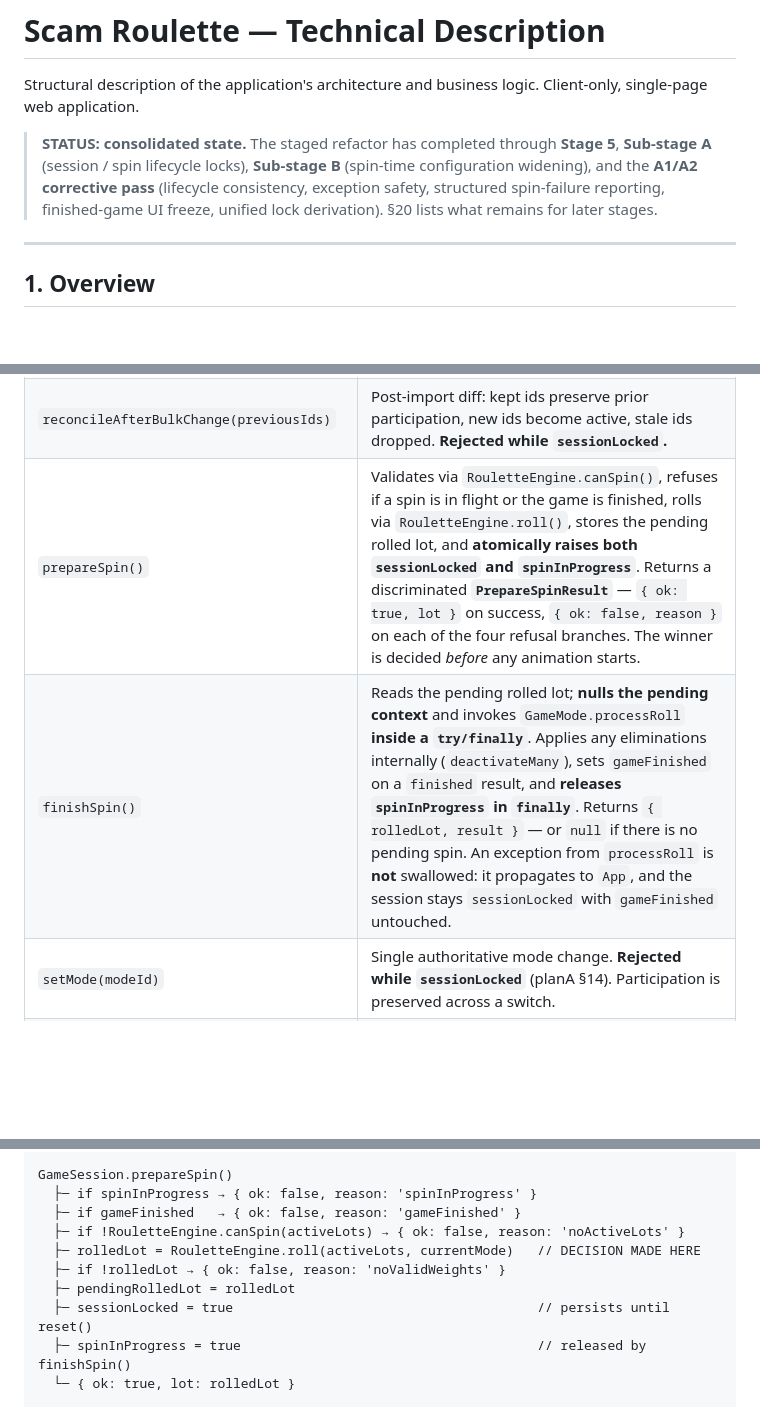
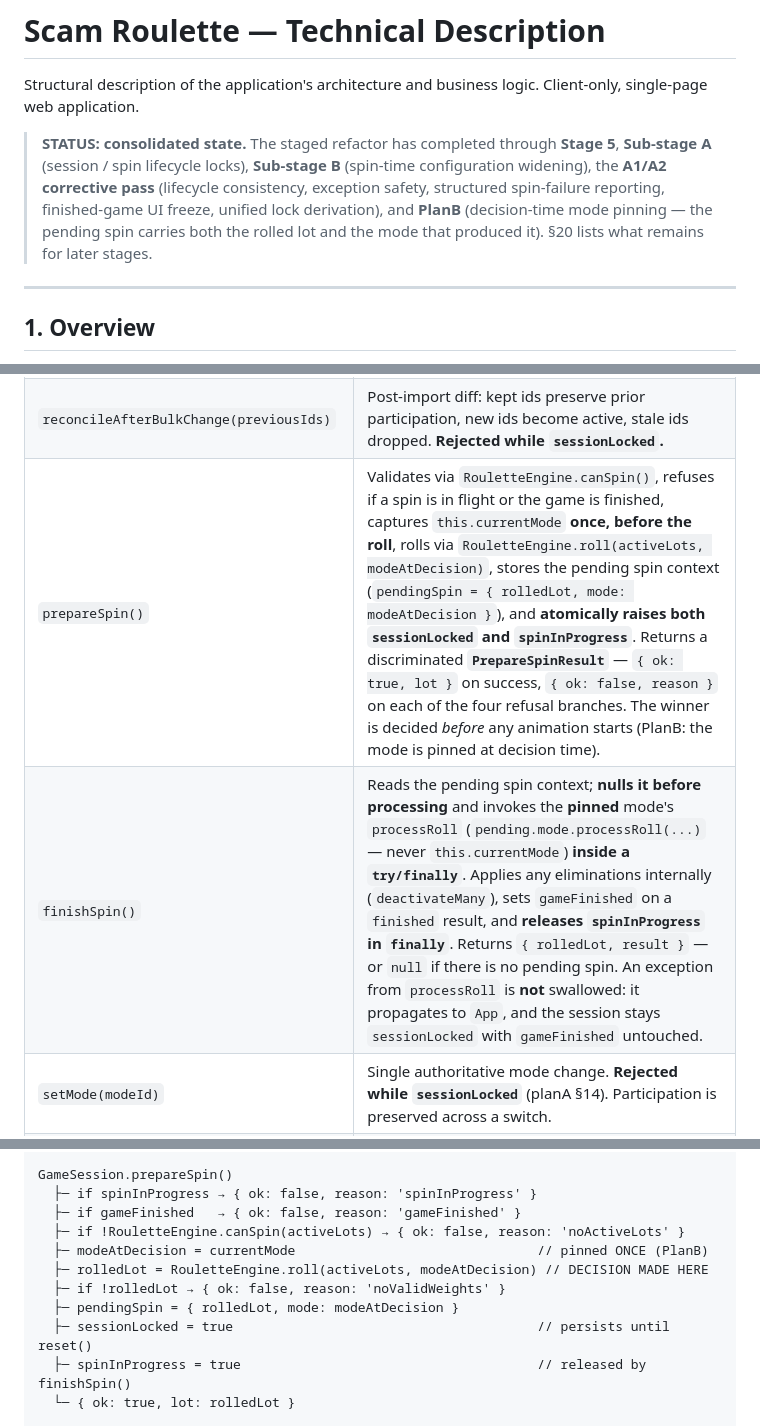
Before and after one commit to tramp-tm/scam-roulette, a Markdown page: technical-descriptiom.md, 3 parts joined by grey strips. GitHub-like rendering; blank space fills up the shorter version.

```diff
--- a/technical-descriptiom.md
+++ b/technical-descriptiom.md
@@ -6,10 +6,11 @@ Client-only, single-page web application.
 > **STATUS: consolidated state.**
 > The staged refactor has completed through **Stage 5**, **Sub-stage A**
 > (session / spin lifecycle locks), **Sub-stage B** (spin-time configuration
-> widening), and the **A1/A2 corrective pass** (lifecycle consistency,
+> widening), the **A1/A2 corrective pass** (lifecycle consistency,
 > exception safety, structured spin-failure reporting, finished-game UI
-> freeze, unified lock derivation). §20 lists what remains for later
-> stages.
+> freeze, unified lock derivation), and **PlanB** (decision-time mode
+> pinning — the pending spin carries both the rolled lot and the mode that
+> produced it). §20 lists what remains for later stages.
 
 ---
 
@@ -179,8 +181,8 @@ owned by `LotManager`.
 | `clearLots()` | Empties participation (paired with `LotManager.clearAll`). **Rejected while `sessionLocked`.** |
 | `reset()` | Clears the pending spin context and **releases every lifecycle flag** (`sessionLocked`, `spinInProgress`, `gameFinished`); re-seeds `activeLotIds` from the current global list. |
 | `reconcileAfterBulkChange(previousIds)` | Post-import diff: kept ids preserve prior participation, new ids become active, stale ids dropped. **Rejected while `sessionLocked`.** |
-| `prepareSpin()` | Validates via `RouletteEngine.canSpin()`, refuses if a spin is in flight or the game is finished, rolls via `RouletteEngine.roll()`, stores the pending rolled lot, and **atomically raises both `sessionLocked` and `spinInProgress`**. Returns a discriminated **`PrepareSpinResult`** — `{ ok: true, lot }` on success, `{ ok: false, reason }` on each of the four refusal branches. The winner is decided *before* any animation starts. |
-| `finishSpin()` | Reads the pending rolled lot; **nulls the pending context** and invokes `GameMode.processRoll` **inside a `try/finally`**. Applies any eliminations internally (`deactivateMany`), sets `gameFinished` on a `finished` result, and **releases `spinInProgress` in `finally`**. Returns `{ rolledLot, result }` — or `null` if there is no pending spin. An exception from `processRoll` is **not** swallowed: it propagates to `App`, and the session stays `sessionLocked` with `gameFinished` untouched. |
+| `prepareSpin()` | Validates via `RouletteEngine.canSpin()`, refuses if a spin is in flight or the game is finished, captures `this.currentMode` **once, before the roll**, rolls via `RouletteEngine.roll(activeLots, modeAtDecision)`, stores the pending spin context (`pendingSpin = { rolledLot, mode: modeAtDecision }`), and **atomically raises both `sessionLocked` and `spinInProgress`**. Returns a discriminated **`PrepareSpinResult`** — `{ ok: true, lot }` on success, `{ ok: false, reason }` on each of the four refusal branches. The winner is decided *before* any animation starts (PlanB: the mode is pinned at decision time). |
+| `finishSpin()` | Reads the pending spin context; **nulls it before processing** and invokes the **pinned** mode's `processRoll` (`pending.mode.processRoll(...)` — never `this.currentMode`) **inside a `try/finally`**. Applies any eliminations internally (`deactivateMany`), sets `gameFinished` on a `finished` result, and **releases `spinInProgress` in `finally`**. Returns `{ rolledLot, result }` — or `null` if there is no pending spin. An exception from `processRoll` is **not** swallowed: it propagates to `App`, and the session stays `sessionLocked` with `gameFinished` untouched. |
 | `setMode(modeId)` | Single authoritative mode change. **Rejected while `sessionLocked`** (planA §14). Participation is preserved across a switch. |
 | `isSessionLocked` / `isSpinInProgress` / `isGameFinished` (getters) | Read-only mirrors of the three lifecycle flags; the UI derives `disabled` states from them and stores no copy. |
 
@@ -607,9 +611,10 @@ GameSession.prepareSpin()
   ├─ if spinInProgress → { ok: false, reason: 'spinInProgress' }
   ├─ if gameFinished   → { ok: false, reason: 'gameFinished' }
   ├─ if !RouletteEngine.canSpin(activeLots) → { ok: false, reason: 'noActiveLots' }
-  ├─ rolledLot = RouletteEngine.roll(activeLots, currentMode)   // DECISION MADE HERE
+  ├─ modeAtDecision = currentMode                               // pinned ONCE (PlanB)
+  ├─ rolledLot = RouletteEngine.roll(activeLots, modeAtDecision) // DECISION MADE HERE
   ├─ if !rolledLot → { ok: false, reason: 'noValidWeights' }
-  ├─ pendingRolledLot = rolledLot
+  ├─ pendingSpin = { rolledLot, mode: modeAtDecision }
   ├─ sessionLocked = true                                       // persists until reset()
   ├─ spinInProgress = true                                      // released by finishSpin()
   └─ { ok: true, lot: rolledLot }
```
Also changed, not shown: other parts of technical-descriptiom.md (+42 -14 lines).
